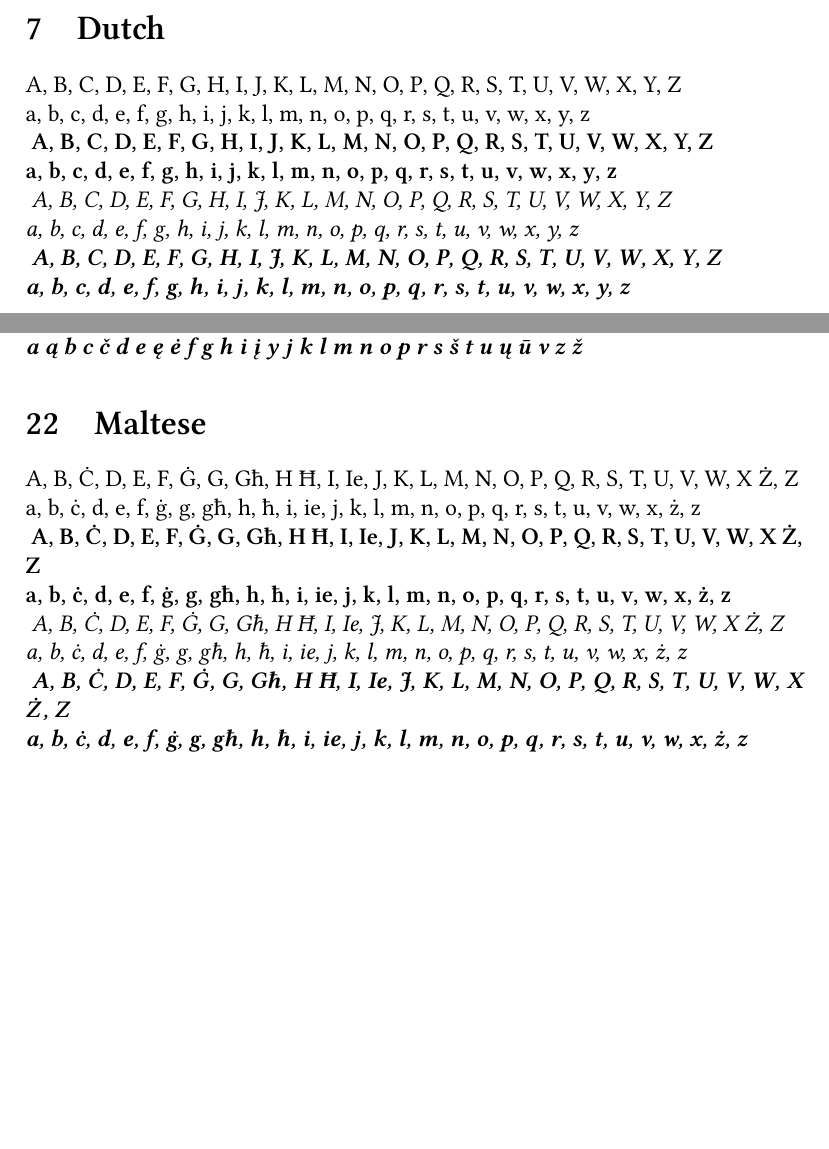
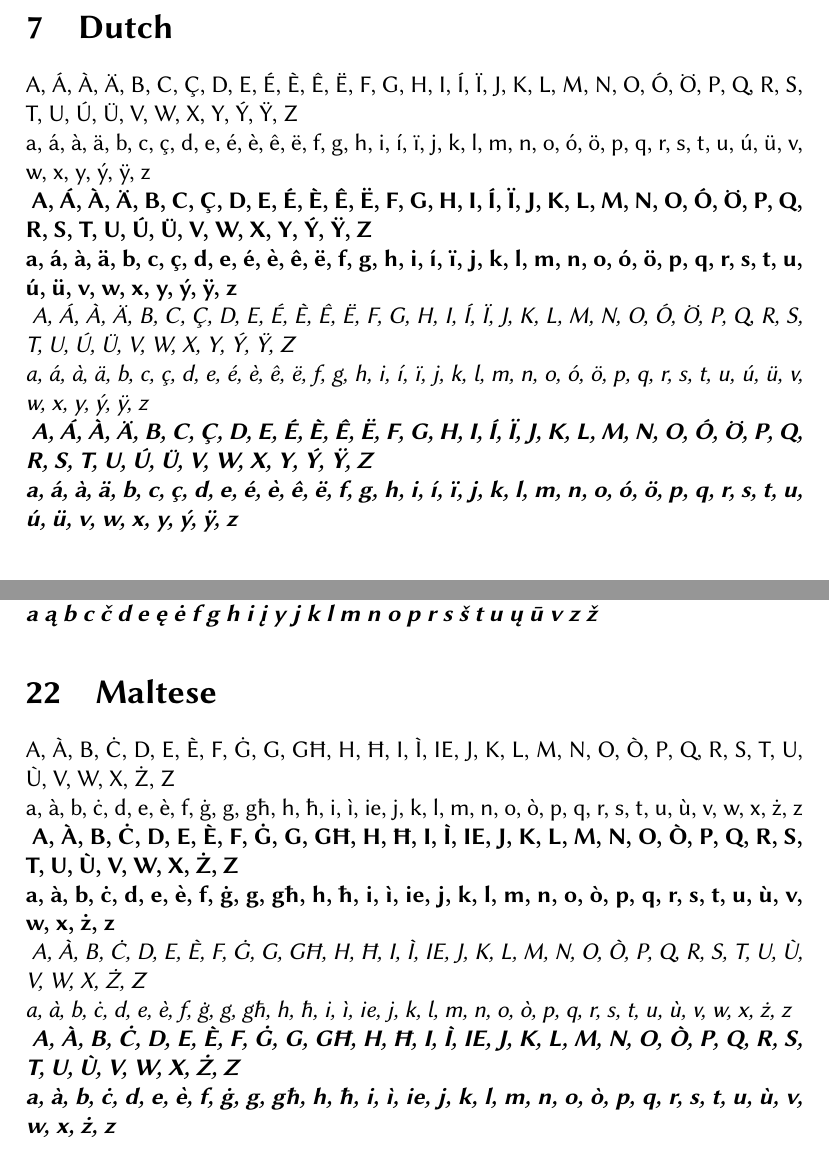
Before and after one commit to imeos/metanetpaper, a LaTeX document (language_test/language_test.tex): two parts of pages 4 and 11 of 16, joined at a grey line, cut so that both start at the same text, the shorter picture padded with empty space. Compiled offline with XeLaTeX.

Commit message:
some minor changes

```diff
--- a/language_test/language_test.tex
+++ b/language_test/language_test.tex
@@ -1,7 +1,9 @@
 \documentclass[12pt]{article}
 
+\usepackage{xunicode}
+\usepackage{fontspec}
 \usepackage{xltxtra}
-\setmainfont[Mapping=tex-text]{Linux Libertine O}
+\setmainfont[Mapping=tex-text]{Linux Biolinum O}
 \setlength\parindent{0pt}
 
 
@@ -131,22 +133,24 @@ a, b, c, d, e, f, g, h, i, j, k, l, m, n, o, p, q, r, s, t, u, v, w, x, y, z, æ
 
 \clearpage
 \section{Dutch}
-A, B, C, D, E, F, G, H, I, J, K, L, M, N, O, P, Q, R, S, T, U, V, W, X, Y, Z \\
-a, b, c, d, e, f, g, h, i, j, k, l, m, n, o, p, q, r, s, t, u, v, w, x, y, z
+A, Á, À, Ä, B, C, Ç, D, E, É, È, Ê, Ë, F, G, H, I, Í, Ï, J, K, L, M, N, O, Ó, Ö, P, Q, R, S, T, U, Ú, Ü, V, W, X, Y, Ý, Ÿ, Z \\
+a, á, à, ä, b, c, ç, d, e, é, è, ê, ë, f, g, h, i, í, ï, j, k, l, m, n, o, ó, ö, p, q, r, s, t, u, ú, ü, v, w, x, y, ý, ÿ, z
+
+
 
 \textbf{
-A, B, C, D, E, F, G, H, I, J, K, L, M, N, O, P, Q, R, S, T, U, V, W, X, Y, Z \\
-a, b, c, d, e, f, g, h, i, j, k, l, m, n, o, p, q, r, s, t, u, v, w, x, y, z
+A, Á, À, Ä, B, C, Ç, D, E, É, È, Ê, Ë, F, G, H, I, Í, Ï, J, K, L, M, N, O, Ó, Ö, P, Q, R, S, T, U, Ú, Ü, V, W, X, Y, Ý, Ÿ, Z \\
+a, á, à, ä, b, c, ç, d, e, é, è, ê, ë, f, g, h, i, í, ï, j, k, l, m, n, o, ó, ö, p, q, r, s, t, u, ú, ü, v, w, x, y, ý, ÿ, z
 }
 
 \textit{
-A, B, C, D, E, F, G, H, I, J, K, L, M, N, O, P, Q, R, S, T, U, V, W, X, Y, Z \\
-a, b, c, d, e, f, g, h, i, j, k, l, m, n, o, p, q, r, s, t, u, v, w, x, y, z
+A, Á, À, Ä, B, C, Ç, D, E, É, È, Ê, Ë, F, G, H, I, Í, Ï, J, K, L, M, N, O, Ó, Ö, P, Q, R, S, T, U, Ú, Ü, V, W, X, Y, Ý, Ÿ, Z \\
+a, á, à, ä, b, c, ç, d, e, é, è, ê, ë, f, g, h, i, í, ï, j, k, l, m, n, o, ó, ö, p, q, r, s, t, u, ú, ü, v, w, x, y, ý, ÿ, z
 }
 
 \textbf{\textit{
-A, B, C, D, E, F, G, H, I, J, K, L, M, N, O, P, Q, R, S, T, U, V, W, X, Y, Z \\
-a, b, c, d, e, f, g, h, i, j, k, l, m, n, o, p, q, r, s, t, u, v, w, x, y, z
+A, Á, À, Ä, B, C, Ç, D, E, É, È, Ê, Ë, F, G, H, I, Í, Ï, J, K, L, M, N, O, Ó, Ö, P, Q, R, S, T, U, Ú, Ü, V, W, X, Y, Ý, Ÿ, Z \\
+a, á, à, ä, b, c, ç, d, e, é, è, ê, ë, f, g, h, i, í, ï, j, k, l, m, n, o, ó, ö, p, q, r, s, t, u, ú, ü, v, w, x, y, ý, ÿ, z
 }}
 
 
@@ -447,22 +451,22 @@ a ą b c č d e ę ė f g h i į y j k l m n o p r s š t u ų ū v z ž
 
 
 \section{Maltese}
-A, B, Ċ, D, E, F, Ġ, G, Għ, H Ħ, I, Ie, J, K, L, M, N, O, P, Q, R, S, T, U, V, W, X Ż, Z \\
-a, b, ċ, d, e, f, ġ, g, għ, h, ħ, i, ie, j, k, l, m, n, o, p, q, r, s, t, u, v, w, x, ż, z
+A, À, B, Ċ, D, E, È, F, Ġ, G, GĦ, H, Ħ, I, Ì, IE, J, K, L, M, N, O, Ò, P, Q, R, S, T, U, Ù, V, W, X, Ż, Z \\
+a, à, b, ċ, d, e, è, f, ġ, g, għ, h, ħ, i, ì, ie, j, k, l, m, n, o, ò, p, q, r, s, t, u, ù, v, w, x, ż, z
 
 \textbf{
-A, B, Ċ, D, E, F, Ġ, G, Għ, H Ħ, I, Ie, J, K, L, M, N, O, P, Q, R, S, T, U, V, W, X Ż, Z \\
-a, b, ċ, d, e, f, ġ, g, għ, h, ħ, i, ie, j, k, l, m, n, o, p, q, r, s, t, u, v, w, x, ż, z
+A, À, B, Ċ, D, E, È, F, Ġ, G, GĦ, H, Ħ, I, Ì, IE, J, K, L, M, N, O, Ò, P, Q, R, S, T, U, Ù, V, W, X, Ż, Z \\
+a, à, b, ċ, d, e, è, f, ġ, g, għ, h, ħ, i, ì, ie, j, k, l, m, n, o, ò, p, q, r, s, t, u, ù, v, w, x, ż, z
 }
 
 \textit{
-A, B, Ċ, D, E, F, Ġ, G, Għ, H Ħ, I, Ie, J, K, L, M, N, O, P, Q, R, S, T, U, V, W, X Ż, Z \\
-a, b, ċ, d, e, f, ġ, g, għ, h, ħ, i, ie, j, k, l, m, n, o, p, q, r, s, t, u, v, w, x, ż, z
+A, À, B, Ċ, D, E, È, F, Ġ, G, GĦ, H, Ħ, I, Ì, IE, J, K, L, M, N, O, Ò, P, Q, R, S, T, U, Ù, V, W, X, Ż, Z \\
+a, à, b, ċ, d, e, è, f, ġ, g, għ, h, ħ, i, ì, ie, j, k, l, m, n, o, ò, p, q, r, s, t, u, ù, v, w, x, ż, z
 }
 
 \textbf{\textit{
-A, B, Ċ, D, E, F, Ġ, G, Għ, H Ħ, I, Ie, J, K, L, M, N, O, P, Q, R, S, T, U, V, W, X Ż, Z \\
-a, b, ċ, d, e, f, ġ, g, għ, h, ħ, i, ie, j, k, l, m, n, o, p, q, r, s, t, u, v, w, x, ż, z
+A, À, B, Ċ, D, E, È, F, Ġ, G, GĦ, H, Ħ, I, Ì, IE, J, K, L, M, N, O, Ò, P, Q, R, S, T, U, Ù, V, W, X, Ż, Z \\
+a, à, b, ċ, d, e, è, f, ġ, g, għ, h, ħ, i, ì, ie, j, k, l, m, n, o, ò, p, q, r, s, t, u, ù, v, w, x, ż, z
 }}
 
 
```
Also changed, not shown: language_test/language_test.pdf.
